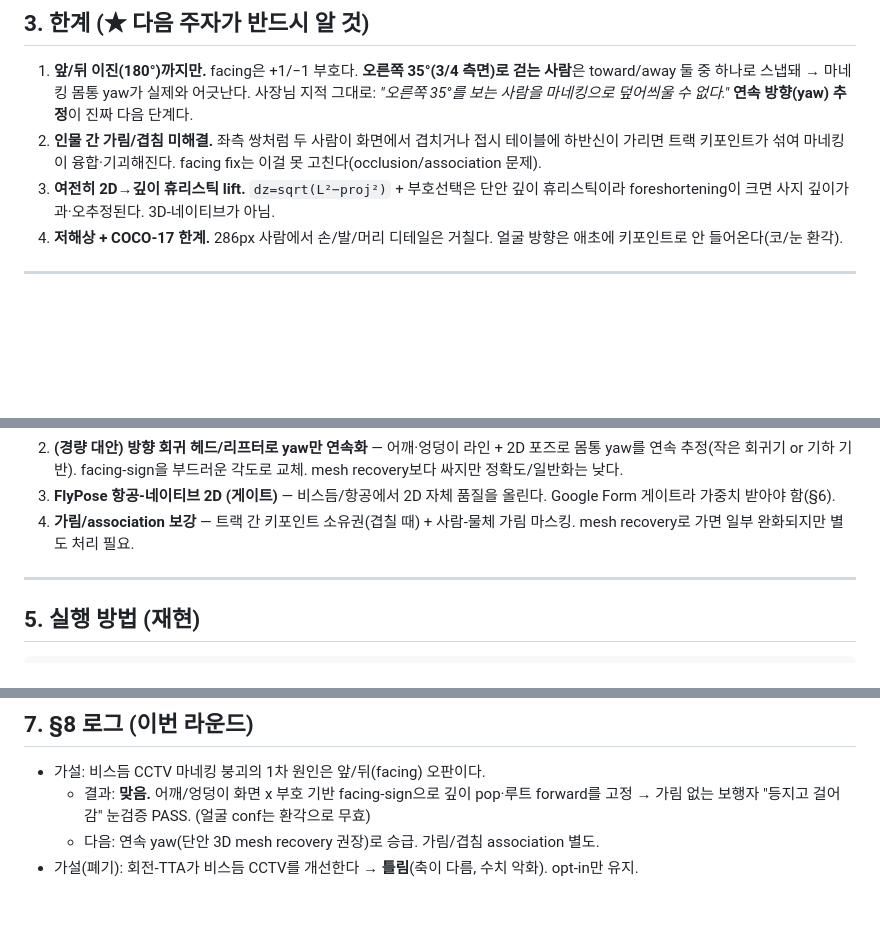
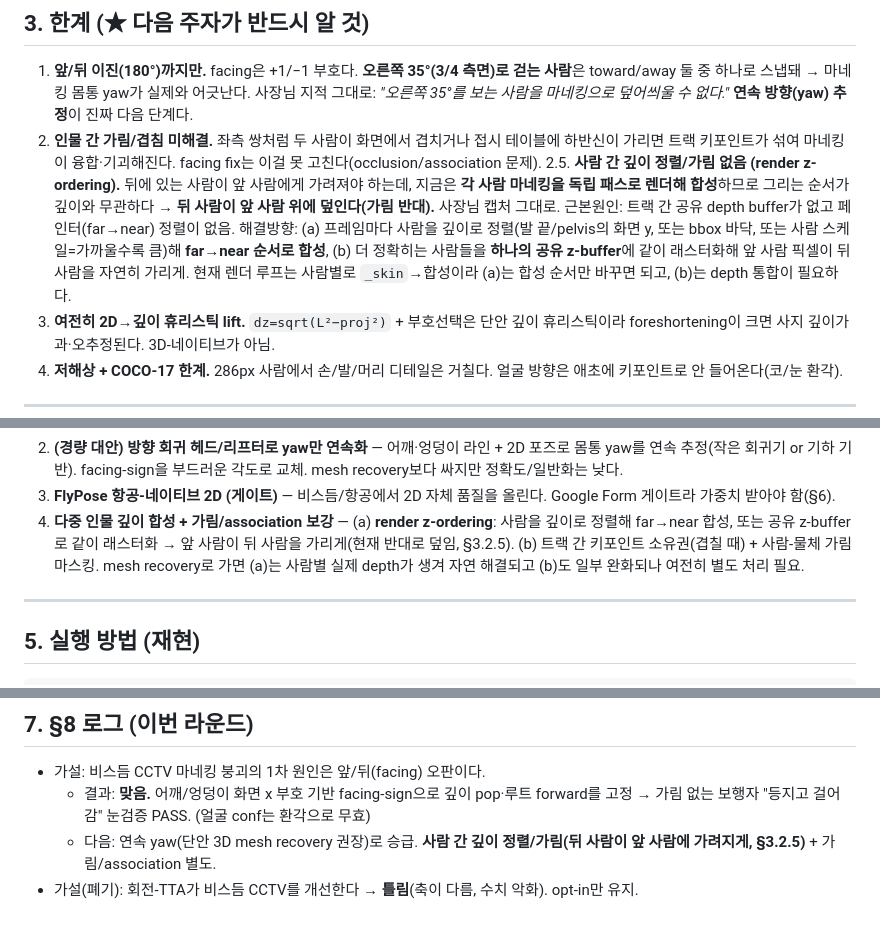
Before and after one commit to gkjuwon-tech/GRADIS, a Markdown page: HANDOFF_NEXT_2026-06-14d.md, 3 parts joined by grey strips. Rendered like a GitHub page; blank space fills up the shorter version.

Commit message:
handoff: document inter-person depth ordering gap (back drawn over front)
render_into composites persons in list order with no cross-person depth
sort / shared z-buffer, so a person behind can paint over one in front
(occlusion reversed). Add as limitation 3.2.5 + next-arch item with fix
direction (depth-sort far->near, or shared z-buffer; resolves naturally
under monocular 3D mesh recovery).

Co-Authored-By: Devin AI <158243242+devin-ai-integration[bot]@users.noreply.github.com>

```diff
--- a/HANDOFF_NEXT_2026-06-14d.md
+++ b/HANDOFF_NEXT_2026-06-14d.md
@@ -82,6 +82,15 @@
 2. **인물 간 가림/겹침 미해결.** 좌측 쌍처럼 두 사람이 화면에서 겹치거나 접시 테이블에
    하반신이 가리면 트랙 키포인트가 섞여 마네킹이 융합·기괴해진다. facing fix는
    이걸 못 고친다(occlusion/association 문제).
+2.5. **사람 간 깊이 정렬/가림 없음 (render z-ordering).** 뒤에 있는 사람이 앞 사람에게
+   가려져야 하는데, 지금은 **각 사람 마네킹을 독립 패스로 렌더해 합성**하므로 그리는
+   순서가 깊이와 무관하다 → **뒤 사람이 앞 사람 위에 덮인다(가림 반대).** 사장님 캡처
+   그대로. 근본원인: 트랙 간 공유 depth buffer가 없고 페인터(far→near) 정렬이 없음.
+   해결방향: (a) 프레임마다 사람을 깊이로 정렬(발 끝/pelvis의 화면 y, 또는 bbox 바닥,
+   또는 사람 스케일=가까울수록 큼)해 **far→near 순서로 합성**, (b) 더 정확히는 사람들을
+   **하나의 공유 z-buffer**에 같이 래스터화해 앞 사람 픽셀이 뒤 사람을 자연히 가리게.
+   현재 렌더 루프는 사람별로 `_skin`→합성이라 (a)는 합성 순서만 바꾸면 되고, (b)는
+   depth 통합이 필요하다.
 3. **여전히 2D→깊이 휴리스틱 lift.** `dz=sqrt(L²−proj²)` + 부호선택은 단안 깊이
    휴리스틱이라 foreshortening이 크면 사지 깊이가 과·오추정된다. 3D-네이티브가 아님.
 4. **저해상 + COCO-17 한계.** 286px 사람에서 손/발/머리 디테일은 거칠다. 얼굴 방향은
@@ -105,8 +114,12 @@
    각도로 교체. mesh recovery보다 싸지만 정확도/일반화는 낮다.
 3. **FlyPose 항공-네이티브 2D (게이트)** — 비스듬/항공에서 2D 자체 품질을 올린다.
    Google Form 게이트라 가중치 받아야 함(§6).
-4. **가림/association 보강** — 트랙 간 키포인트 소유권(겹칠 때) + 사람-물체 가림
-   마스킹. mesh recovery로 가면 일부 완화되지만 별도 처리 필요.
+4. **다중 인물 깊이 합성 + 가림/association 보강** —
+   (a) **render z-ordering**: 사람을 깊이로 정렬해 far→near 합성, 또는 공유 z-buffer로
+   같이 래스터화 → 앞 사람이 뒤 사람을 가리게(현재 반대로 덮임, §3.2.5).
+   (b) 트랙 간 키포인트 소유권(겹칠 때) + 사람-물체 가림 마스킹.
+   mesh recovery로 가면 (a)는 사람별 실제 depth가 생겨 자연 해결되고 (b)도 일부 완화되나
+   여전히 별도 처리 필요.
 
 ---
 
@@ -156,5 +169,6 @@ python tools/pose_eval.py _media/cctv/store_aisle_12fps.mp4 \
 - 가설: 비스듬 CCTV 마네킹 붕괴의 1차 원인은 앞/뒤(facing) 오판이다.
   - 결과: **맞음.** 어깨/엉덩이 화면 x 부호 기반 facing-sign으로 깊이 pop·루트 forward를
     고정 → 가림 없는 보행자 "등지고 걸어감" 눈검증 PASS. (얼굴 conf는 환각으로 무효)
-  - 다음: 연속 yaw(단안 3D mesh recovery 권장)로 승급. 가림/겹침 association 별도.
+  - 다음: 연속 yaw(단안 3D mesh recovery 권장)로 승급. **사람 간 깊이 정렬/가림(뒤
+    사람이 앞 사람에 가려지게, §3.2.5)** + 가림/association 별도.
 - 가설(폐기): 회전-TTA가 비스듬 CCTV를 개선한다 → **틀림**(축이 다름, 수치 악화). opt-in만 유지.
```
